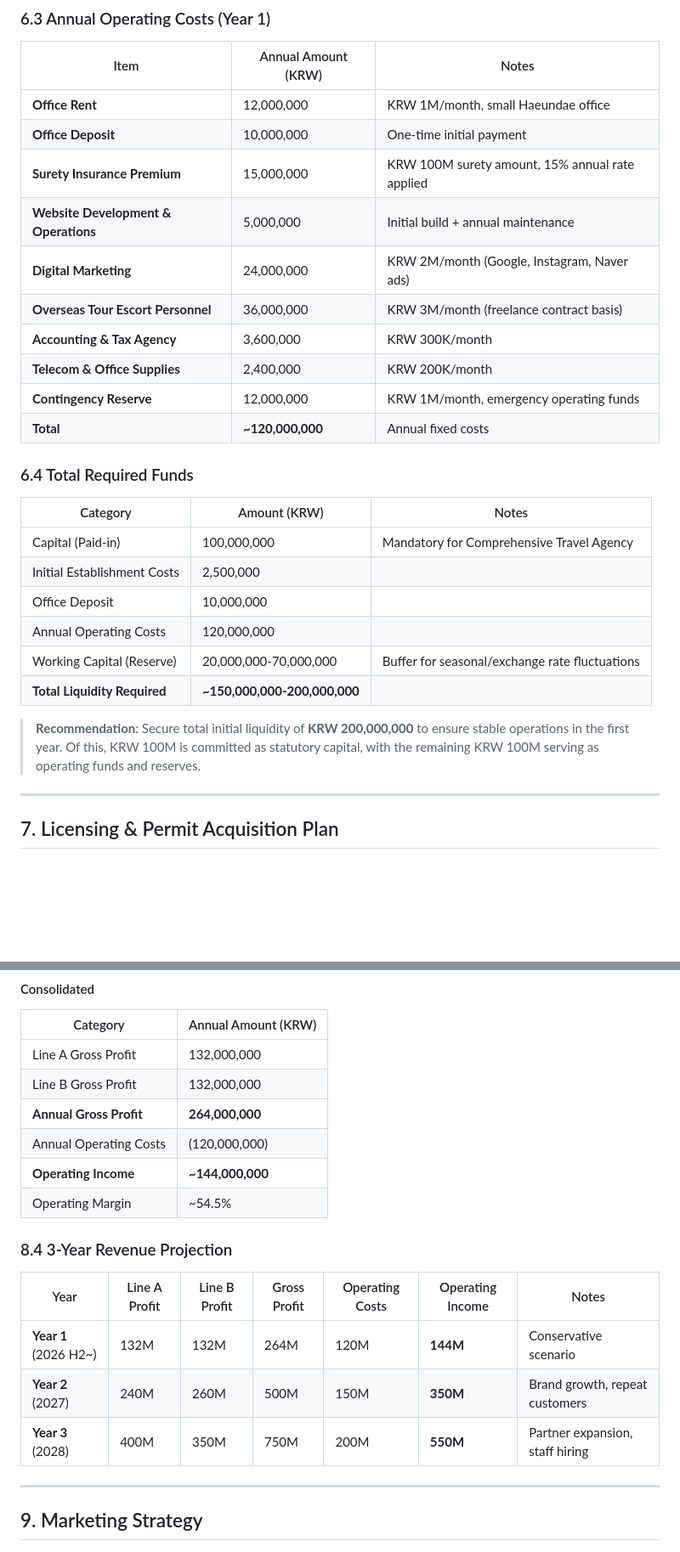
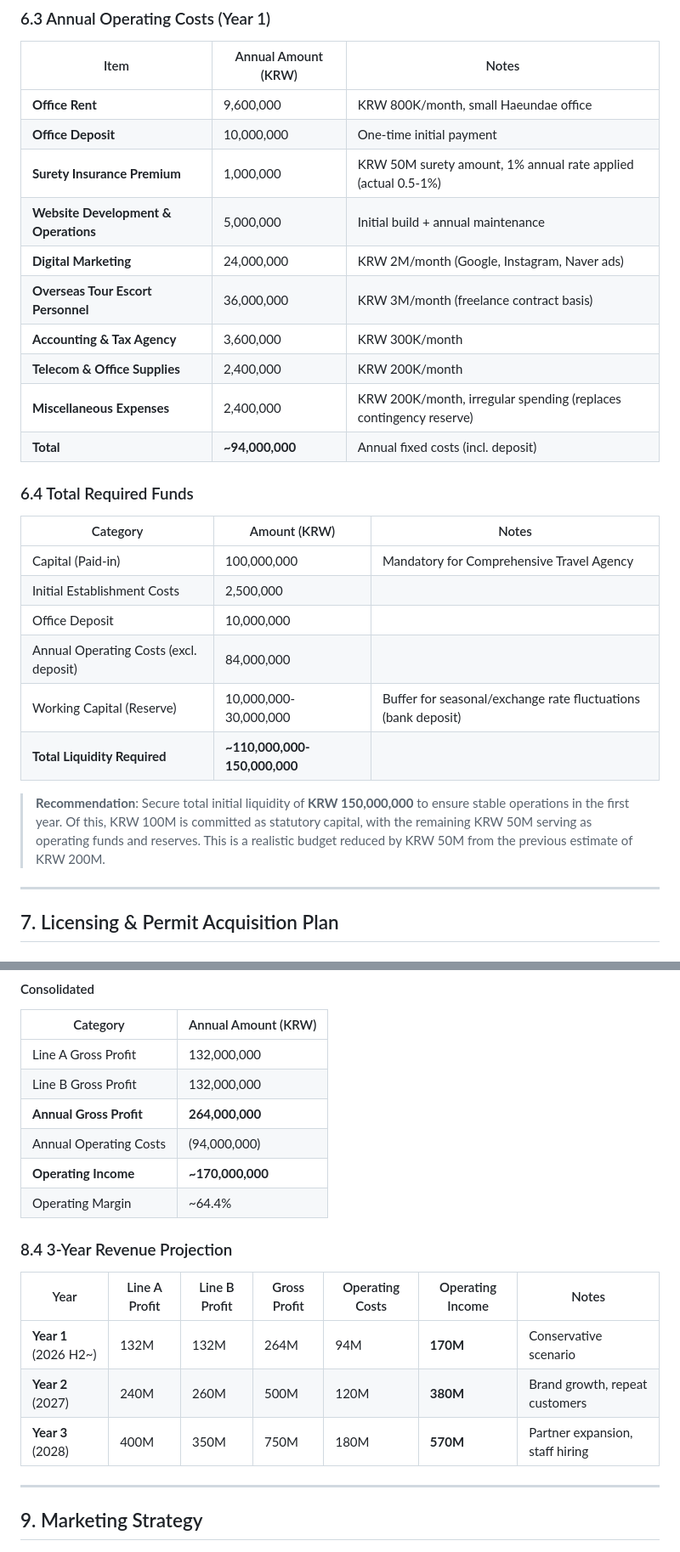
Before and after one commit to heesung2lee/resonateclub.github.io, a Markdown page: files/EN_Busan_Haeundae_Travel_Agency_Business_Proposal.md, 2 parts joined by grey strips. Shown at 85% size. Drawn GitHub-style; blank space fills up the shorter version.

```diff
--- a/files/EN_Busan_Haeundae_Travel_Agency_Business_Proposal.md
+++ b/files/EN_Busan_Haeundae_Travel_Agency_Business_Proposal.md
@@ -368,16 +368,16 @@ Resonate Club operates two core service lines.
 
 | Item | Annual Amount (KRW) | Notes |
 |---|---|---|
-| **Office Rent** | 12,000,000 | KRW 1M/month, small Haeundae office |
+| **Office Rent** | 9,600,000 | KRW 800K/month, small Haeundae office |
 | **Office Deposit** | 10,000,000 | One-time initial payment |
-| **Surety Insurance Premium** | 15,000,000 | KRW 100M surety amount, 15% annual rate applied |
+| **Surety Insurance Premium** | 1,000,000 | KRW 50M surety amount, 1% annual rate applied (actual 0.5-1%) |
 | **Website Development & Operations** | 5,000,000 | Initial build + annual maintenance |
 | **Digital Marketing** | 24,000,000 | KRW 2M/month (Google, Instagram, Naver ads) |
 | **Overseas Tour Escort Personnel** | 36,000,000 | KRW 3M/month (freelance contract basis) |
 | **Accounting & Tax Agency** | 3,600,000 | KRW 300K/month |
 | **Telecom & Office Supplies** | 2,400,000 | KRW 200K/month |
-| **Contingency Reserve** | 12,000,000 | KRW 1M/month, emergency operating funds |
-| **Total** | **~120,000,000** | Annual fixed costs |
+| **Miscellaneous Expenses** | 2,400,000 | KRW 200K/month, irregular spending (replaces contingency reserve) |
+| **Total** | **~94,000,000** | Annual fixed costs (incl. deposit) |
 
 ### 6.4 Total Required Funds
 
@@ -386,11 +386,11 @@ Resonate Club operates two core service lines.
 | Capital (Paid-in) | 100,000,000 | Mandatory for Comprehensive Travel Agency |
 | Initial Establishment Costs | 2,500,000 | |
 | Office Deposit | 10,000,000 | |
-| Annual Operating Costs | 120,000,000 | |
-| Working Capital (Reserve) | 20,000,000-70,000,000 | Buffer for seasonal/exchange rate fluctuations |
-| **Total Liquidity Required** | **~150,000,000-200,000,000** | |
+| Annual Operating Costs (excl. deposit) | 84,000,000 | |
+| Working Capital (Reserve) | 10,000,000-30,000,000 | Buffer for seasonal/exchange rate fluctuations (bank deposit) |
+| **Total Liquidity Required** | **~110,000,000-150,000,000** | |
 
-> **Recommendation**: Secure total initial liquidity of **KRW 200,000,000** to ensure stable operations in the first year. Of this, KRW 100M is committed as statutory capital, with the remaining KRW 100M serving as operating funds and reserves.
+> **Recommendation**: Secure total initial liquidity of **KRW 150,000,000** to ensure stable operations in the first year. Of this, KRW 100M is committed as statutory capital, with the remaining KRW 50M serving as operating funds and reserves. This is a realistic budget reduced by KRW 50M from the previous estimate of KRW 200M.
 
 ---
 
@@ -502,17 +502,17 @@ Resonate Club's core revenue model is **Cost-Plus Markup**.
 | Line A Gross Profit | 132,000,000 |
 | Line B Gross Profit | 132,000,000 |
 | **Annual Gross Profit** | **264,000,000** |
-| Annual Operating Costs | (120,000,000) |
-| **Operating Income** | **~144,000,000** |
-| Operating Margin | ~54.5% |
+| Annual Operating Costs | (94,000,000) |
+| **Operating Income** | **~170,000,000** |
+| Operating Margin | ~64.4% |
 
 ### 8.4 3-Year Revenue Projection
 
 | Year | Line A Profit | Line B Profit | Gross Profit | Operating Costs | Operating Income | Notes |
 |---|---|---|---|---|---|---|
-| **Year 1** (2026 H2~) | 132M | 132M | 264M | 120M | **144M** | Conservative scenario |
-| **Year 2** (2027) | 240M | 260M | 500M | 150M | **350M** | Brand growth, repeat customers |
-| **Year 3** (2028) | 400M | 350M | 750M | 200M | **550M** | Partner expansion, staff hiring |
+| **Year 1** (2026 H2~) | 132M | 132M | 264M | 94M | **170M** | Conservative scenario |
+| **Year 2** (2027) | 240M | 260M | 500M | 120M | **380M** | Brand growth, repeat customers |
+| **Year 3** (2028) | 400M | 350M | 750M | 180M | **570M** | Partner expansion, staff hiring |
 
 ---
 
```
Also changed, not shown: other parts of files/EN_Busan_Haeundae_Travel_Agency_Business_Proposal.md (+6 -6 lines), files/법인설립용_사업제안서_1page.md (added, +158 -0 lines), files/부산_해운대구_종합여행사_사업제안서.md (+20 -20 lines).
